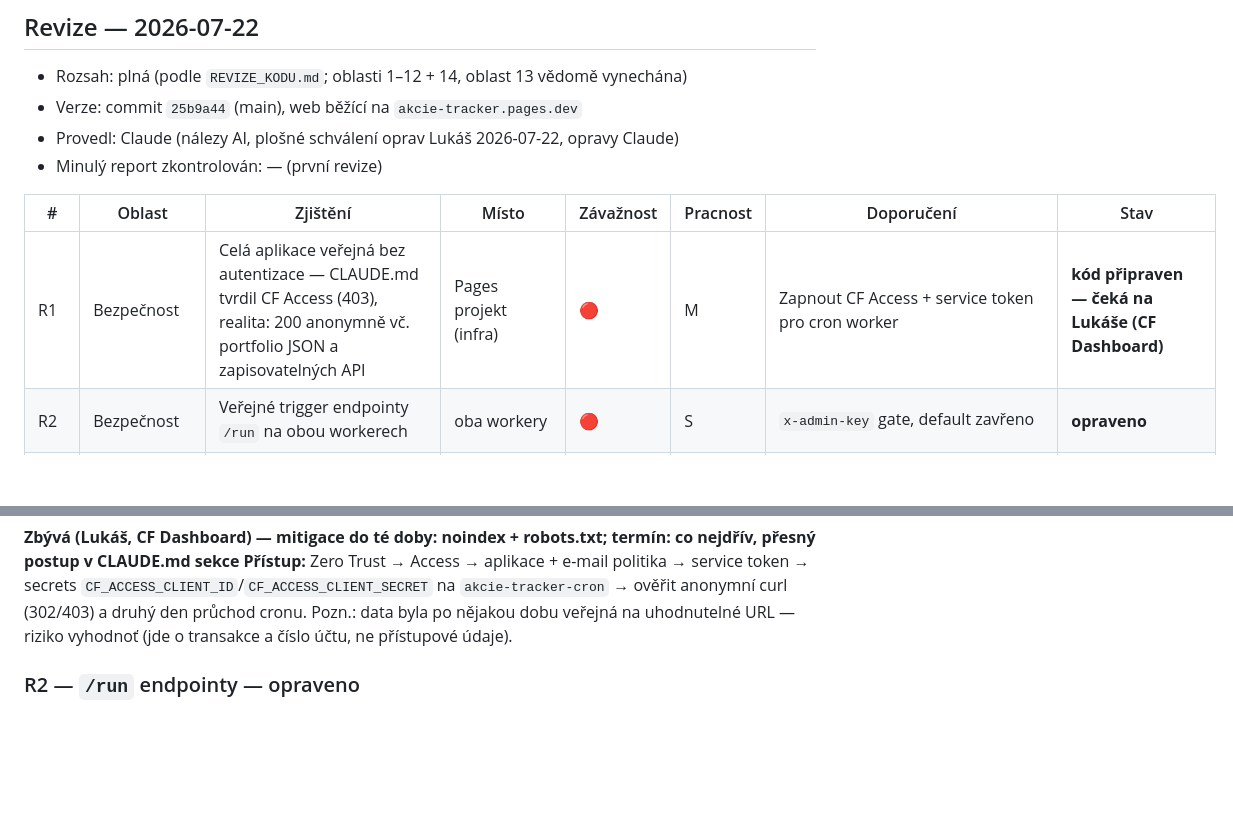
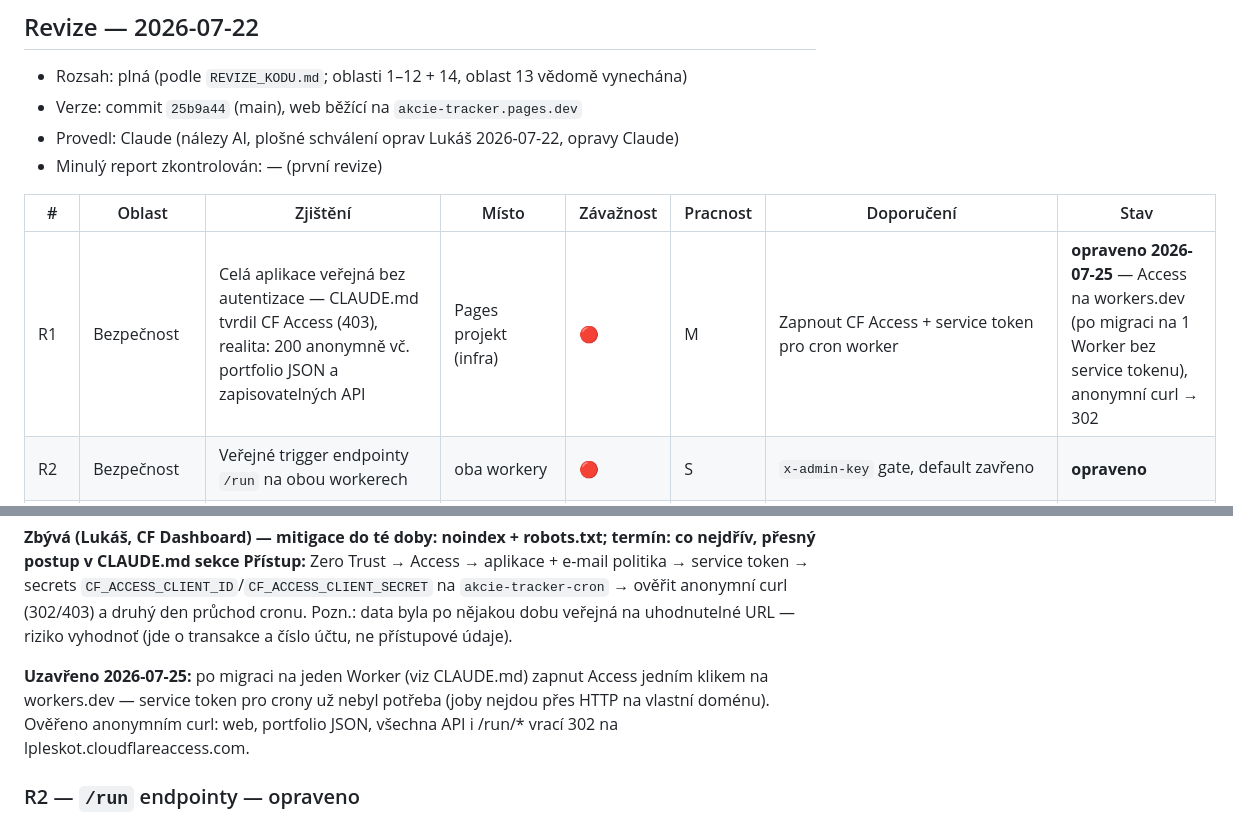
Before and after one commit to lpleskot/akcie-tracker, a Markdown page: REVIZE_REPORT.md, 2 parts joined by grey strips. GitHub-like rendering; blank space fills up the shorter version.

```diff
--- a/REVIZE_REPORT.md
+++ b/REVIZE_REPORT.md
@@ -8,7 +8,7 @@
 
 | # | Oblast | Zjištění | Místo | Závažnost | Pracnost | Doporučení | Stav |
 |---|---|---|---|---|---|---|---|
-| R1 | Bezpečnost | Celá aplikace veřejná bez autentizace — CLAUDE.md tvrdil CF Access (403), realita: 200 anonymně vč. portfolio JSON a zapisovatelných API | Pages projekt (infra) | 🔴 | M | Zapnout CF Access + service token pro cron worker | **kód připraven — čeká na Lukáše (CF Dashboard)** |
+| R1 | Bezpečnost | Celá aplikace veřejná bez autentizace — CLAUDE.md tvrdil CF Access (403), realita: 200 anonymně vč. portfolio JSON a zapisovatelných API | Pages projekt (infra) | 🔴 | M | Zapnout CF Access + service token pro cron worker | **opraveno 2026-07-25** — Access na workers.dev (po migraci na 1 Worker bez service tokenu), anonymní curl → 302 |
 | R2 | Bezpečnost | Veřejné trigger endpointy `/run` na obou workerech | oba workery | 🔴 | S | `x-admin-key` gate, default zavřeno | **opraveno** |
 | R3 | Data / crony | Overlay se ukládal jen když přibyly transakce — NAV snapshoty z klidných dnů se nenávratně zahazovaly (Flex okno ~7 dní) | flex-import | 🔴 | S | Počítat `newNavDays` do save podmínky | **opraveno** |
 | R4 | Data / crony | fx-update: selhání jednoho dne = trvalá díra v kurzech (další běh startuje od max data) | scripts/fx-update.mjs | 🟡 | S | Fail-fast + exit 1 | **opraveno** |
@@ -51,6 +51,11 @@ Zero Trust → Access → aplikace + e-mail politika → service token → secre
 ověřit anonymní curl (302/403) a druhý den průchod cronu.
 Pozn.: data byla po nějakou dobu veřejná na uhodnutelné URL — riziko vyhodnoť
 (jde o transakce a číslo účtu, ne přístupové údaje).
+
+**Uzavřeno 2026-07-25:** po migraci na jeden Worker (viz CLAUDE.md) zapnut
+Access jedním klikem na workers.dev — service token pro crony už nebyl potřeba
+(joby nejdou přes HTTP na vlastní doménu). Ověřeno anonymním curl: web,
+portfolio JSON, všechna API i /run/* vrací 302 na lpleskot.cloudflareaccess.com.
 
 ### R2 — `/run` endpointy — opraveno
 
```
Also changed, not shown: CLAUDE.md (+8 -11 lines), DEPLOY.md (+2 -1 lines).
